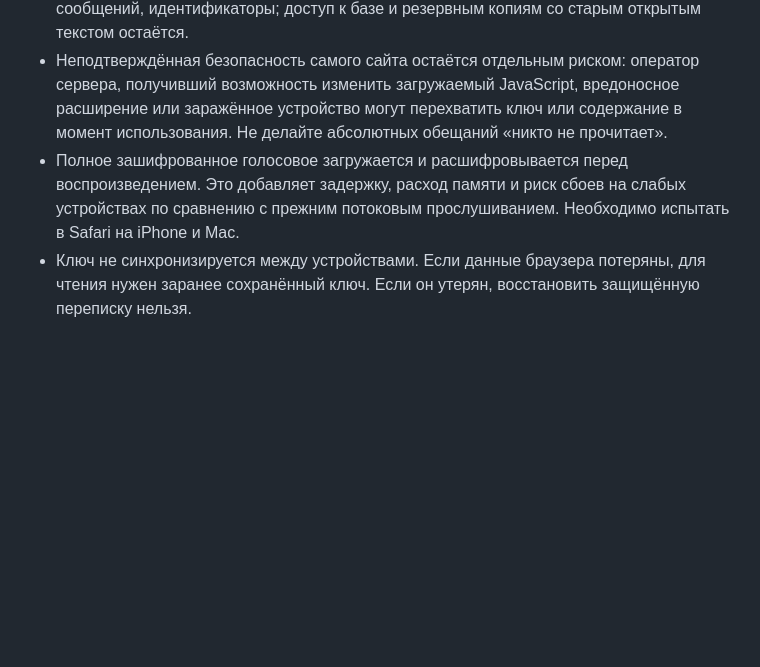
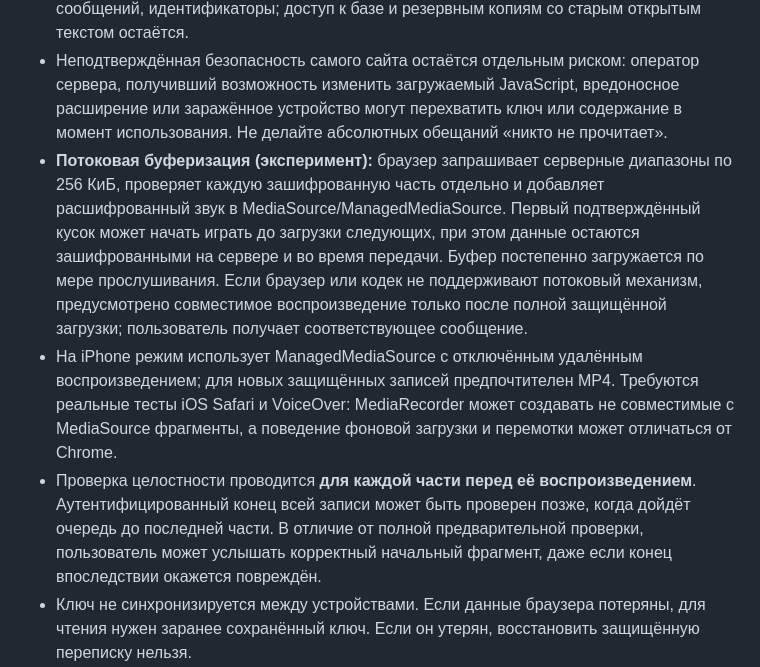
Before and after one commit to egor125552/Bulbam, a Markdown page: docs/message-encryption-experimental.md, the part around the change. GitHub-like rendering; blank space fills up the shorter version.

Commit message:
docs: clarify partial buffered playback, iPhone ManagedMediaSource and integrity tradeoffs

```diff
--- a/docs/message-encryption-experimental.md
+++ b/docs/message-encryption-experimental.md
@@ -17,7 +17,9 @@
 - Получатель и отправитель знают один и тот же секрет, поэтому любой из них может создавать корректные зашифрованные пакеты. Нет криптографической индивидуальной подписи отправителя.
 - Сервер по-прежнему видит аккаунты, участников переписки, время, размер и частоту сообщений, идентификаторы; доступ к базе и резервным копиям со старым открытым текстом остаётся.
 - Неподтверждённая безопасность самого сайта остаётся отдельным риском: оператор сервера, получивший возможность изменить загружаемый JavaScript, вредоносное расширение или заражённое устройство могут перехватить ключ или содержание в момент использования. Не делайте абсолютных обещаний «никто не прочитает».
-- Полное зашифрованное голосовое загружается и расшифровывается перед воспроизведением. Это добавляет задержку, расход памяти и риск сбоев на слабых устройствах по сравнению с прежним потоковым прослушиванием. Необходимо испытать в Safari на iPhone и Mac.
+- **Потоковая буферизация (эксперимент):** браузер запрашивает серверные диапазоны по 256 КиБ, проверяет каждую зашифрованную часть отдельно и добавляет расшифрованный звук в MediaSource/ManagedMediaSource. Первый подтверждённый кусок может начать играть до загрузки следующих, при этом данные остаются зашифрованными на сервере и во время передачи. Буфер постепенно загружается по мере прослушивания. Если браузер или кодек не поддерживают потоковый механизм, предусмотрено совместимое воспроизведение только после полной защищённой загрузки; пользователь получает соответствующее сообщение.
+- На iPhone режим использует ManagedMediaSource с отключённым удалённым воспроизведением; для новых защищённых записей предпочтителен MP4. Требуются реальные тесты iOS Safari и VoiceOver: MediaRecorder может создавать не совместимые с MediaSource фрагменты, а поведение фоновой загрузки и перемотки может отличаться от Chrome.
+- Проверка целостности проводится **для каждой части перед её воспроизведением**. Аутентифицированный конец всей записи может быть проверен позже, когда дойдёт очередь до последней части. В отличие от полной предварительной проверки, пользователь может услышать корректный начальный фрагмент, даже если конец впоследствии окажется повреждён.
 - Ключ не синхронизируется между устройствами. Если данные браузера потеряны, для чтения нужен заранее сохранённый ключ. Если он утерян, восстановить защищённую переписку нельзя.
 - Сервер не устанавливает обязательный защищённый режим на весь диалог: старый клиент или устройство без ключа может продолжить слать открытые сообщения и голосовые. Наш клиент предупреждает и блокирует некоторые случаи небезопасной отправки, но нельзя считать весь диалог защищённым.
 - Успешные автоматические тесты не заменяют независимую проверку криптографической системы и Safari/VoiceOver на устройствах.
```
